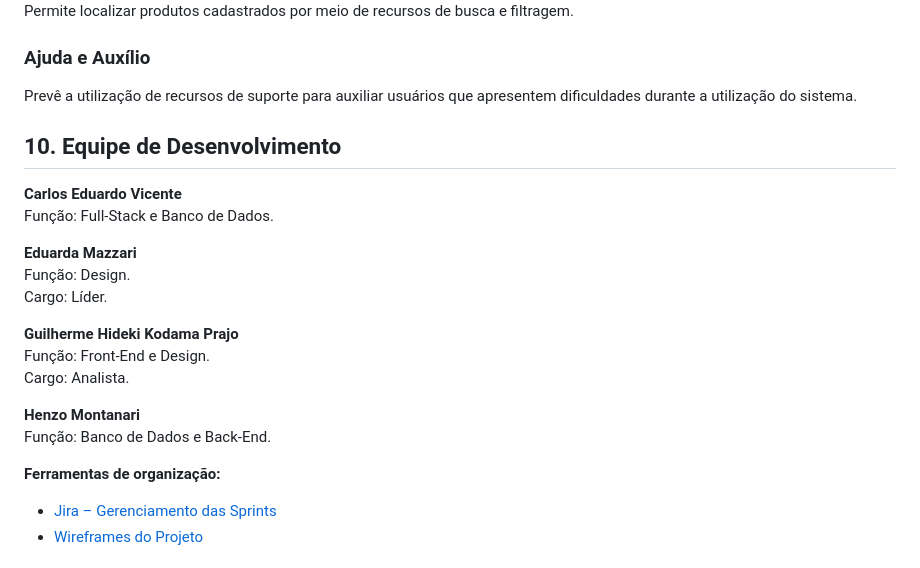
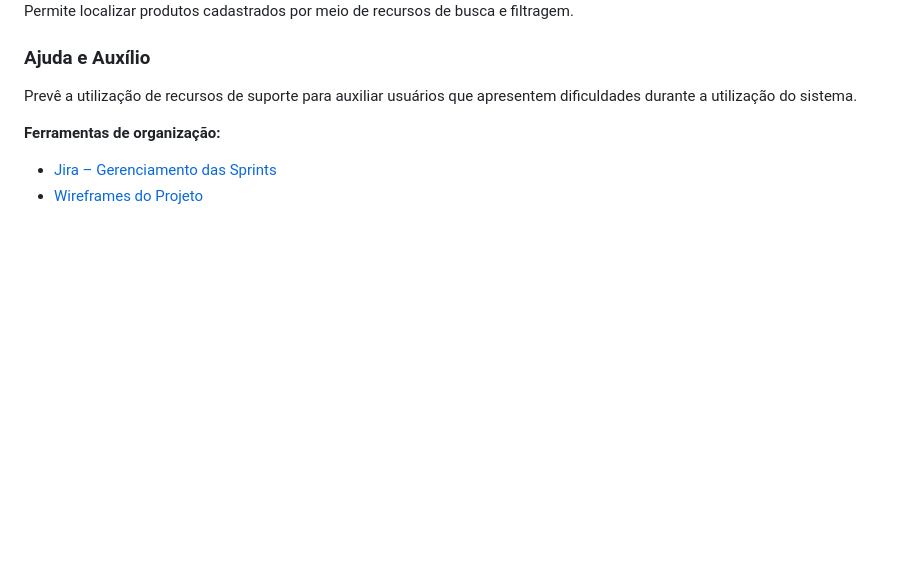
Before and after one commit to GuilhermeHkp/Projetos_Tema5_2026, a Markdown page: LEIAME.md, the part around the change. GitHub-like rendering; blank space fills up the shorter version.

```diff
--- a/LEIAME.md
+++ b/LEIAME.md
@@ -289,21 +289,7 @@ Permite localizar produtos cadastrados por meio de recursos de busca e filtragem
 
 Prevê a utilização de recursos de suporte para auxiliar usuários que apresentem dificuldades durante a utilização do sistema.
 
-## 10. Equipe de Desenvolvimento
 
-**Carlos Eduardo Vicente**
-Função: Full-Stack e Banco de Dados.
-
-**Eduarda Mazzari**
-Função: Design.
-Cargo: Líder.
-
-**Guilherme Hideki Kodama Prajo**
-Função: Front-End e Design.
-Cargo: Analista.
-
-**Henzo Montanari**
-Função: Banco de Dados e Back-End.
 
 **Ferramentas de organização:**
 
```
